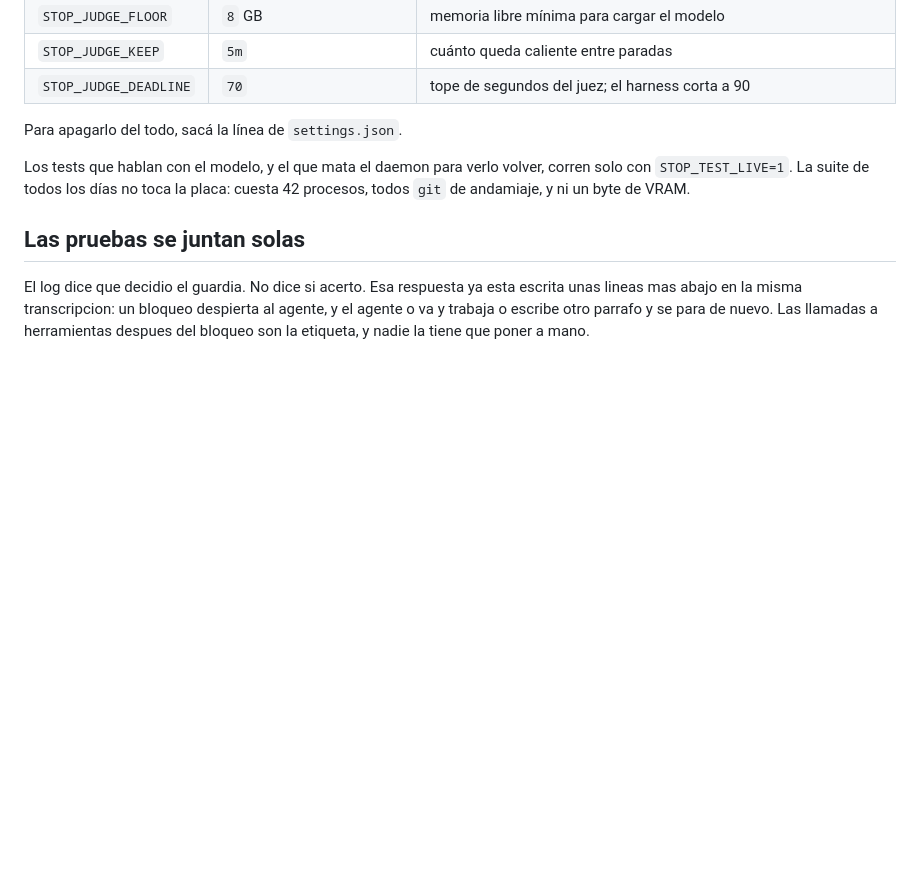
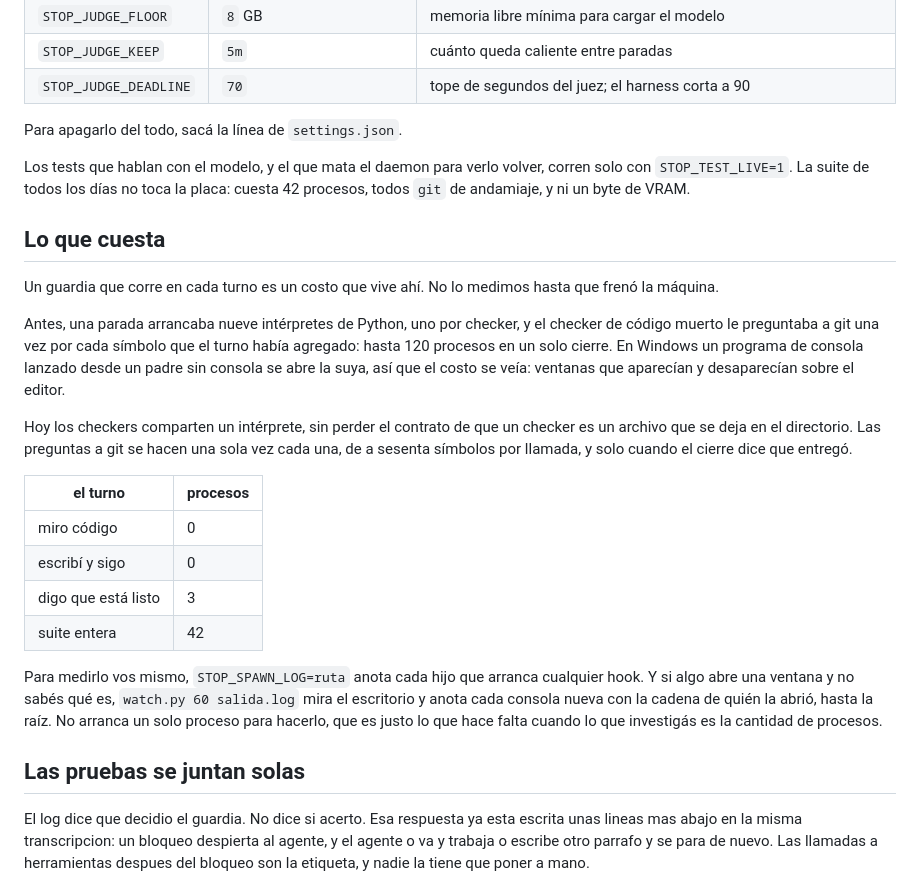
Before and after one commit to Thejuampi/agents, a Markdown page: README.md, the part around the change. Drawn GitHub-style; blank space fills up the shorter version.

Commit message:
docs(hooks): el README dice lo que cuesta una parada
Nueve interpretes y hasta 120 procesos de git por cierre, contra 0 mientras se
itera y 3 al entregar. Con la tabla, la variable que lo mide y el vigilante que
nombra al dueno de cada ventana.

Claude-Session: https://claude.ai/code/session_016d36aaXEWFXBSn9bnWsfZS

```diff
--- a/README.md
+++ b/README.md
@@ -261,6 +261,35 @@ Los tests que hablan con el modelo, y el que mata el daemon para verlo volver,
 corren solo con `STOP_TEST_LIVE=1`. La suite de todos los días no toca la
 placa: cuesta 42 procesos, todos `git` de andamiaje, y ni un byte de VRAM.
 
+## Lo que cuesta
+
+Un guardia que corre en cada turno es un costo que vive ahí. No lo medimos
+hasta que frenó la máquina.
+
+Antes, una parada arrancaba nueve intérpretes de Python, uno por checker, y el
+checker de código muerto le preguntaba a git una vez por cada símbolo que el
+turno había agregado: hasta 120 procesos en un solo cierre. En Windows un
+programa de consola lanzado desde un padre sin consola se abre la suya, así que
+el costo se veía: ventanas que aparecían y desaparecían sobre el editor.
+
+Hoy los checkers comparten un intérprete, sin perder el contrato de que un
+checker es un archivo que se deja en el directorio. Las preguntas a git se
+hacen una sola vez cada una, de a sesenta símbolos por llamada, y solo cuando
+el cierre dice que entregó.
+
+| el turno | procesos |
+|---|---|
+| miro código | 0 |
+| escribí y sigo | 0 |
+| digo que está listo | 3 |
+| suite entera | 42 |
+
+Para medirlo vos mismo, `STOP_SPAWN_LOG=ruta` anota cada hijo que arranca
+cualquier hook. Y si algo abre una ventana y no sabés qué es, `watch.py 60
+salida.log` mira el escritorio y anota cada consola nueva con la cadena de
+quién la abrió, hasta la raíz. No arranca un solo proceso para hacerlo, que es
+justo lo que hace falta cuando lo que investigás es la cantidad de procesos.
+
 ## Las pruebas se juntan solas
 
 El log dice que decidio el guardia. No dice si acerto. Esa respuesta ya esta
```
